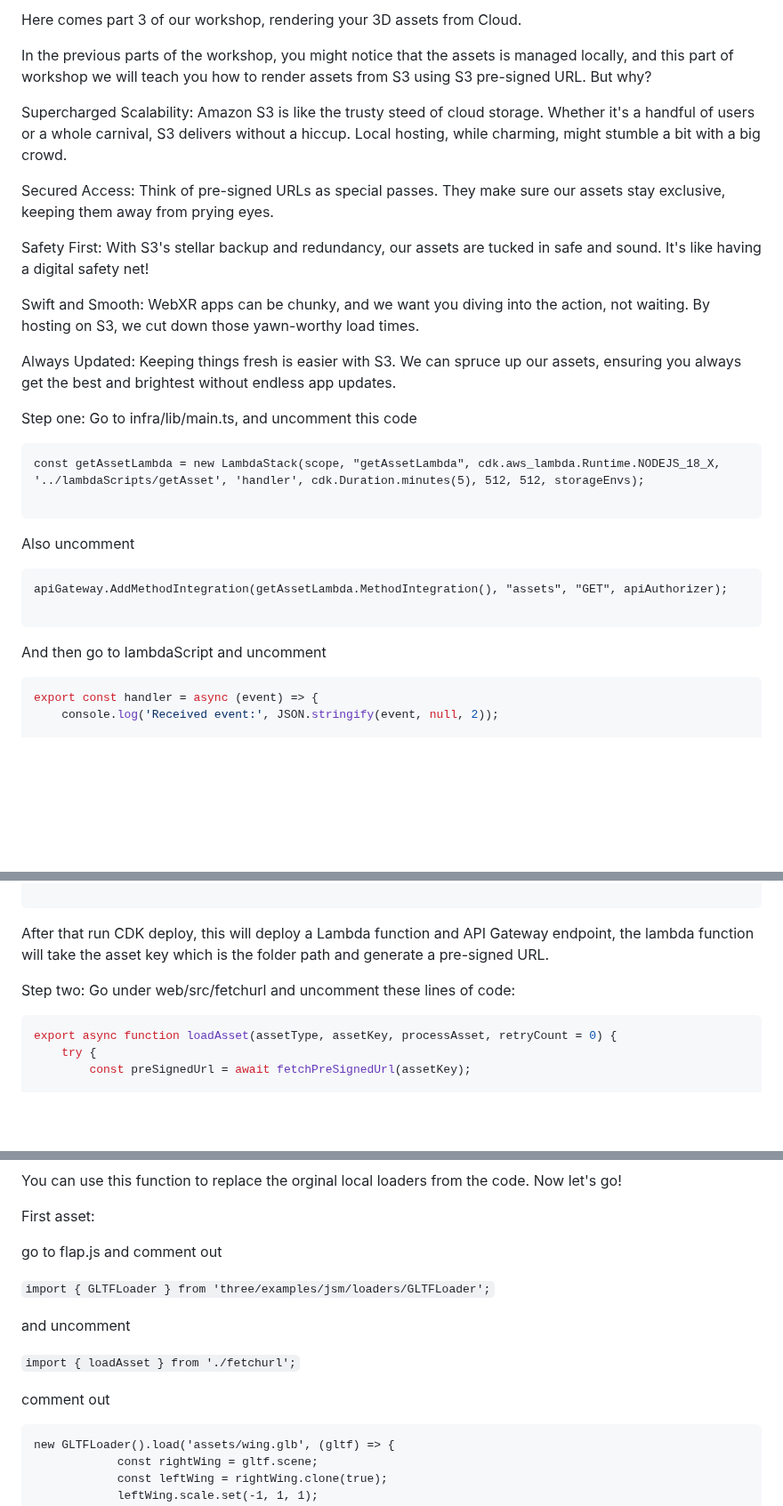
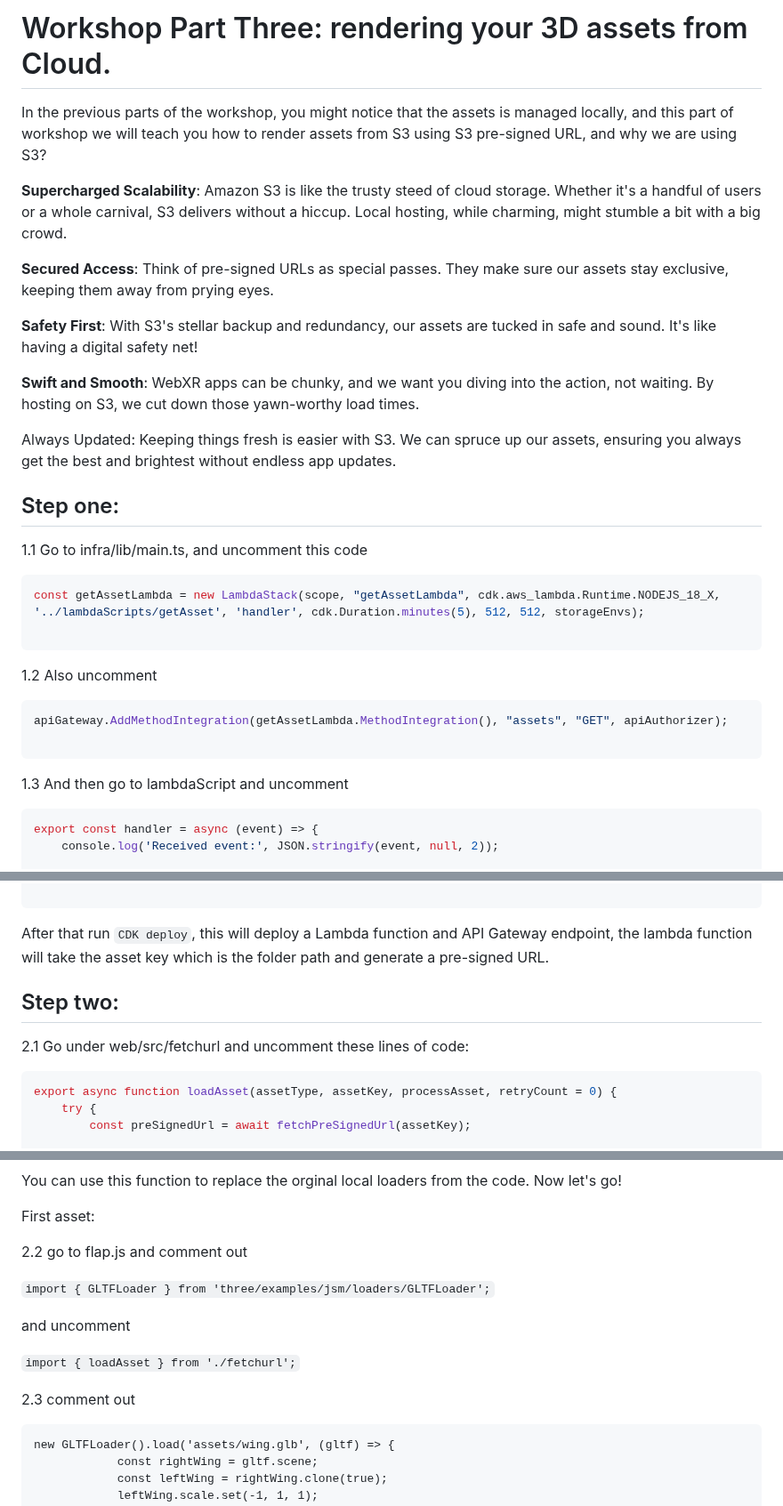
Before and after one commit to khu-tech/workshop_dry_run, a Markdown page: README.md, 3 parts joined by grey strips. Shown at 89% size. Rendered like a GitHub page; blank space fills up the shorter version.

````diff
--- a/README.md
+++ b/README.md
@@ -1,30 +1,32 @@
-Here comes part 3 of our workshop, rendering your 3D assets from Cloud.
+# Workshop Part Three: rendering your 3D assets from Cloud.
 
-In the previous parts of the workshop, you might notice that the assets is managed locally, and this part of workshop we will teach you how to render assets from S3 using S3 pre-signed URL. But why?
+In the previous parts of the workshop, you might notice that the assets is managed locally, and this part of workshop we will teach you how to render assets from S3 using S3 pre-signed URL, and why we are using S3?
 
-Supercharged Scalability: Amazon S3 is like the trusty steed of cloud storage. Whether it's a handful of users or a whole carnival, S3 delivers without a hiccup. Local hosting, while charming, might stumble a bit with a big crowd.
+__Supercharged Scalability__: Amazon S3 is like the trusty steed of cloud storage. Whether it's a handful of users or a whole carnival, S3 delivers without a hiccup. Local hosting, while charming, might stumble a bit with a big crowd.
 
-Secured Access: Think of pre-signed URLs as special passes. They make sure our assets stay exclusive, keeping them away from prying eyes.
+__Secured Access__: Think of pre-signed URLs as special passes. They make sure our assets stay exclusive, keeping them away from prying eyes.
 
-Safety First: With S3's stellar backup and redundancy, our assets are tucked in safe and sound. It's like having a digital safety net!
+__Safety First__: With S3's stellar backup and redundancy, our assets are tucked in safe and sound. It's like having a digital safety net!
 
-Swift and Smooth: WebXR apps can be chunky, and we want you diving into the action, not waiting. By hosting on S3, we cut down those yawn-worthy load times.
+__Swift and Smooth__: WebXR apps can be chunky, and we want you diving into the action, not waiting. By hosting on S3, we cut down those yawn-worthy load times.
 
 Always Updated: Keeping things fresh is easier with S3. We can spruce up our assets, ensuring you always get the best and brightest without endless app updates.
 
 
-Step one:
-Go to infra/lib/main.ts, and uncomment this code
-```
+## Step one:
+
+1.1 Go to infra/lib/main.ts, and uncomment this code
+```javascript
 const getAssetLambda = new LambdaStack(scope, "getAssetLambda", cdk.aws_lambda.Runtime.NODEJS_18_X, '../lambdaScripts/getAsset', 'handler', cdk.Duration.minutes(5), 512, 512, storageEnvs);
 
 ```
-Also uncomment
-```
+1.2 Also uncomment
+
+```javascript
 apiGateway.AddMethodIntegration(getAssetLambda.MethodIntegration(), "assets", "GET", apiAuthorizer);
 
 ```
-And then go to lambdaScript and uncomment
+1.3 And then go to lambdaScript and uncomment
 
 ```javascript
 export const handler = async (event) => {
@@ -53,10 +55,10 @@ export const handler = async (event) => {
 };
 
 ```
-After that run CDK deploy, this will deploy a Lambda function and API Gateway endpoint, the lambda function will take the asset key which is the folder path and generate a pre-signed URL.
+After that run ```CDK deploy```, this will deploy a Lambda function and API Gateway endpoint, the lambda function will take the asset key which is the folder path and generate a pre-signed URL.
 
-Step two:
-Go under web/src/fetchurl and uncomment these lines of code:
+## Step two:
+2.1 Go under web/src/fetchurl and uncomment these lines of code:
 
 ```javascript
 export async function loadAsset(assetType, assetKey, processAsset, retryCount = 0) {
@@ -96,7 +98,7 @@ You can use this function to replace the orginal local loaders from the code. No
 
 First asset:
 
-go to flap.js and comment out
+2.2 go to flap.js and comment out
 
 `import { GLTFLoader } from 'three/examples/jsm/loaders/GLTFLoader';`
 
@@ -104,7 +106,7 @@ and uncomment
 
 `import { loadAsset } from './fetchurl';`
 
-comment out
+2.3 comment out
 
 ```
 new GLTFLoader().load('assets/wing.glb', (gltf) => {
````
